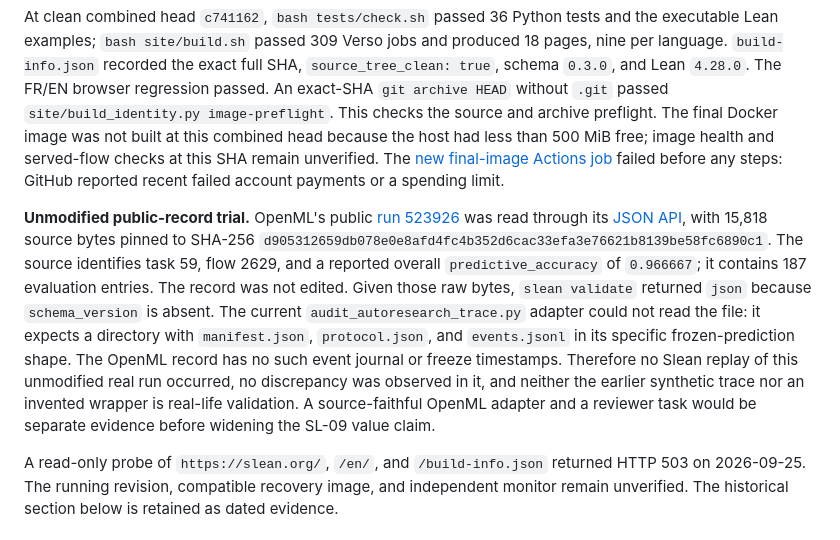
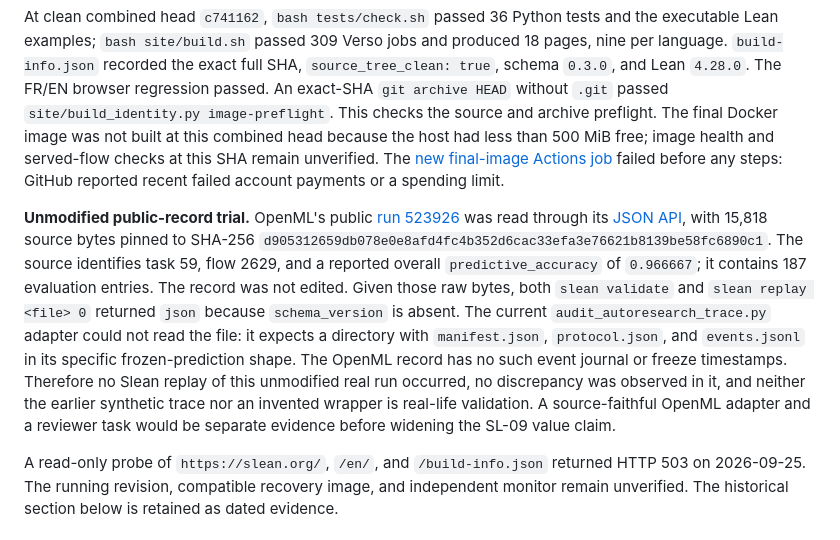
Before and after one commit to romainsimon/slean, a Markdown page: docs/prd-acceptance-audit.md, the part around the change. Drawn GitHub-style.

Commit message:
docs: note native replay rejection of OpenML record

```diff
--- a/docs/prd-acceptance-audit.md
+++ b/docs/prd-acceptance-audit.md
@@ -10,7 +10,7 @@ This audit covers each explicit Slean-owned acceptance criterion in that file. T
 
 At clean combined head `c741162`, `bash tests/check.sh` passed 36 Python tests and the executable Lean examples; `bash site/build.sh` passed 309 Verso jobs and produced 18 pages, nine per language. `build-info.json` recorded the exact full SHA, `source_tree_clean: true`, schema `0.3.0`, and Lean `4.28.0`. The FR/EN browser regression passed. An exact-SHA `git archive HEAD` without `.git` passed `site/build_identity.py image-preflight`. This checks the source and archive preflight. The final Docker image was not built at this combined head because the host had less than 500 MiB free; image health and served-flow checks at this SHA remain unverified. The [new final-image Actions job](https://github.com/romainsimon/slean/actions/runs/36104662236) failed before any steps: GitHub reported recent failed account payments or a spending limit.
 
-**Unmodified public-record trial.** OpenML's public [run 523926](https://www.openml.org/r/523926) was read through its [JSON API](https://www.openml.org/api/v1/json/run/523926), with 15,818 source bytes pinned to SHA-256 `d905312659db078e0e8afd4fc4b352d6cac33efa3e76621b8139be58fc6890c1`. The source identifies task 59, flow 2629, and a reported overall `predictive_accuracy` of `0.966667`; it contains 187 evaluation entries. The record was not edited. Given those raw bytes, `slean validate` returned `json` because `schema_version` is absent. The current `audit_autoresearch_trace.py` adapter could not read the file: it expects a directory with `manifest.json`, `protocol.json`, and `events.jsonl` in its specific frozen-prediction shape. The OpenML record has no such event journal or freeze timestamps. Therefore no Slean replay of this unmodified real run occurred, no discrepancy was observed in it, and neither the earlier synthetic trace nor an invented wrapper is real-life validation. A source-faithful OpenML adapter and a reviewer task would be separate evidence before widening the SL-09 value claim.
+**Unmodified public-record trial.** OpenML's public [run 523926](https://www.openml.org/r/523926) was read through its [JSON API](https://www.openml.org/api/v1/json/run/523926), with 15,818 source bytes pinned to SHA-256 `d905312659db078e0e8afd4fc4b352d6cac33efa3e76621b8139be58fc6890c1`. The source identifies task 59, flow 2629, and a reported overall `predictive_accuracy` of `0.966667`; it contains 187 evaluation entries. The record was not edited. Given those raw bytes, both `slean validate` and `slean replay <file> 0` returned `json` because `schema_version` is absent. The current `audit_autoresearch_trace.py` adapter could not read the file: it expects a directory with `manifest.json`, `protocol.json`, and `events.jsonl` in its specific frozen-prediction shape. The OpenML record has no such event journal or freeze timestamps. Therefore no Slean replay of this unmodified real run occurred, no discrepancy was observed in it, and neither the earlier synthetic trace nor an invented wrapper is real-life validation. A source-faithful OpenML adapter and a reviewer task would be separate evidence before widening the SL-09 value claim.
 
 A read-only probe of `https://slean.org/`, `/en/`, and `/build-info.json` returned HTTP 503 on 2026-09-25. The running revision, compatible recovery image, and independent monitor remain unverified. The historical section below is retained as dated evidence.
 
```
